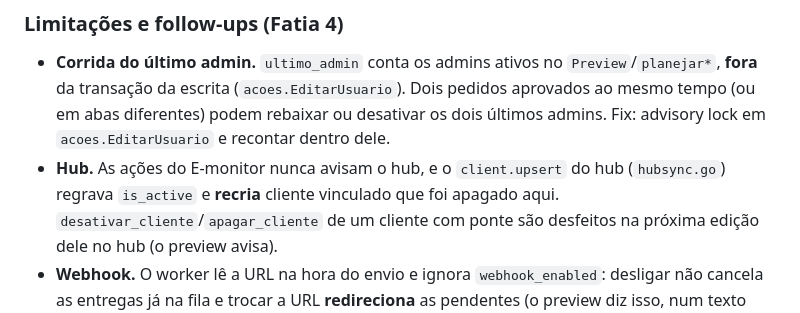
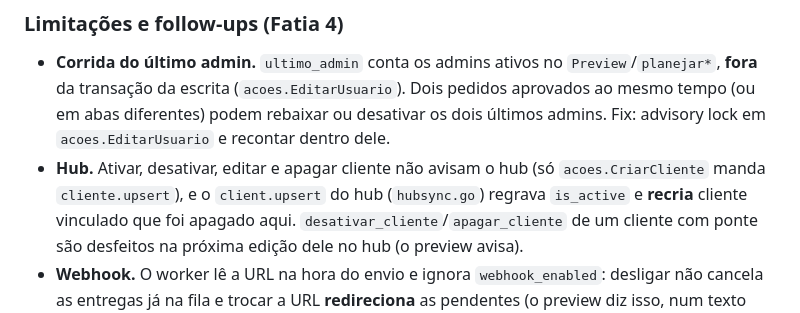
Before and after one commit to Dereckkk1/E-monitor, a Markdown page: docs/features/mcp.md, the part around the change. GitHub-like rendering.

```diff
--- a/docs/features/mcp.md
+++ b/docs/features/mcp.md
@@ -770,7 +770,7 @@ caminhos (backend primeiro: a tela chama rotas novas).
 - **Corrida do último admin.** `ultimo_admin` conta os admins ativos no `Preview`/`planejar*`, **fora** da transação da escrita
   (`acoes.EditarUsuario`). Dois pedidos aprovados ao mesmo tempo (ou em abas diferentes) podem rebaixar ou desativar os dois últimos
   admins. Fix: advisory lock em `acoes.EditarUsuario` e recontar dentro dele.
-- **Hub.** As ações do E-monitor nunca avisam o hub, e o `client.upsert` do hub (`hubsync.go`) regrava `is_active` e **recria** cliente
+- **Hub.** Ativar, desativar, editar e apagar cliente não avisam o hub (só `acoes.CriarCliente` manda `cliente.upsert`), e o `client.upsert` do hub (`hubsync.go`) regrava `is_active` e **recria** cliente
   vinculado que foi apagado aqui. `desativar_cliente`/`apagar_cliente` de um cliente com ponte são desfeitos na próxima edição dele no
   hub (o preview avisa).
 - **Webhook.** O worker lê a URL na hora do envio e ignora `webhook_enabled`: desligar não cancela as entregas já na fila e trocar a
```
Also changed, not shown: docs/features/client-deactivation.md (+1 -1 lines).
